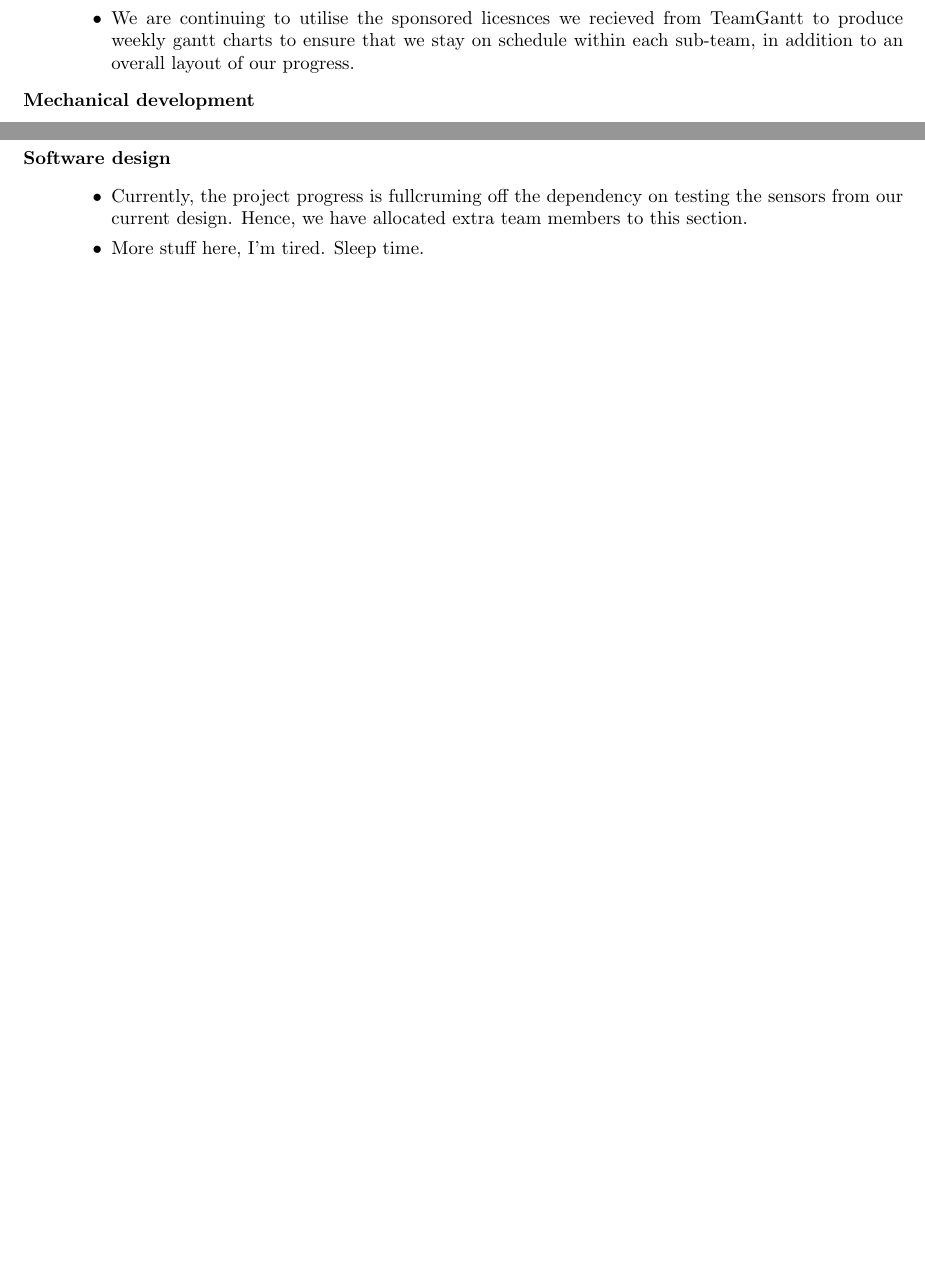
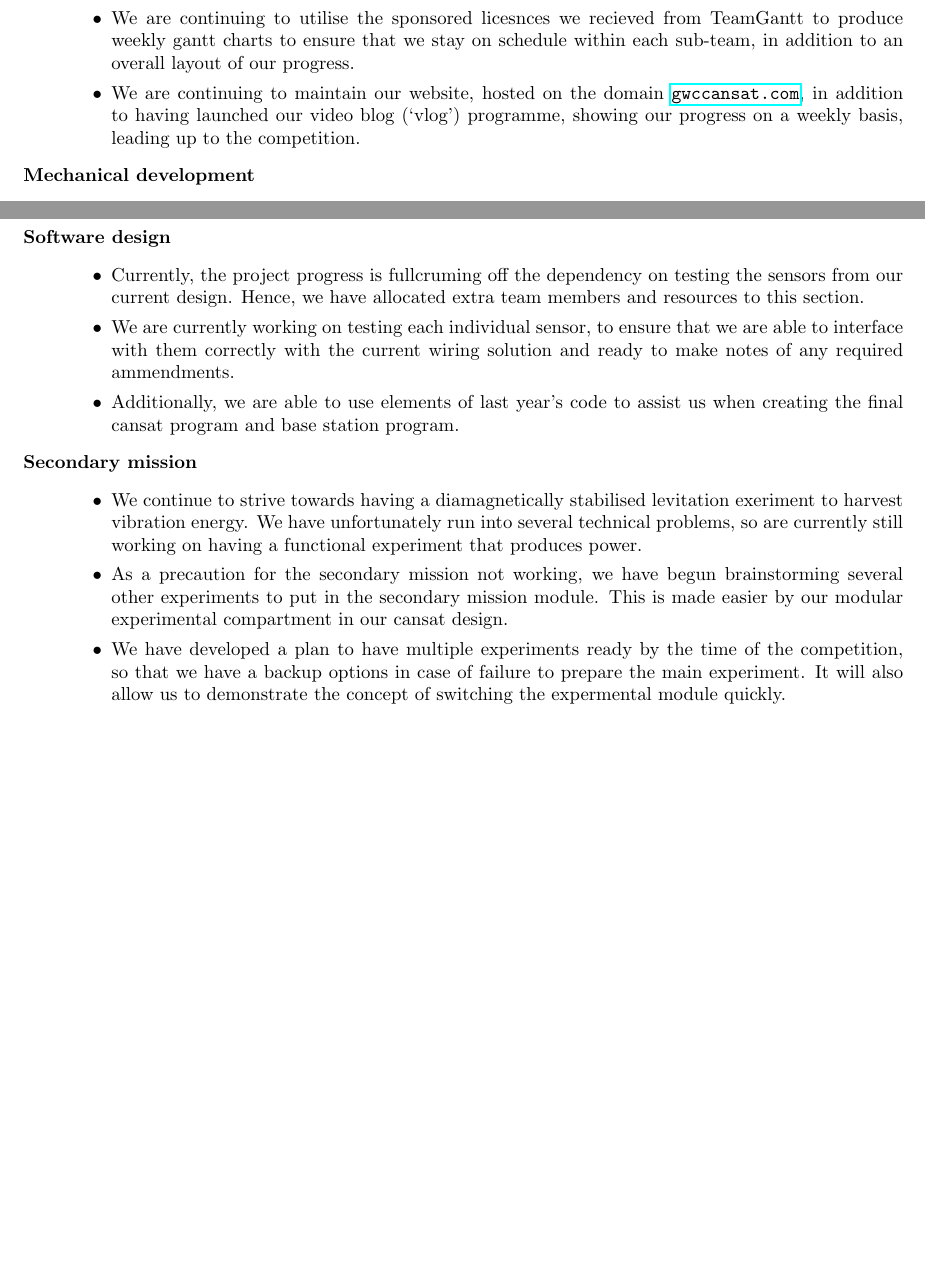
Before and after one commit to gwccansat/GWC-CanSat-2018-Documentation, a LaTeX document (Report 2/GWC Cansat Progress report 2.tex): two parts of pages 3 and 4 of 4, joined at a grey line, cut so that both start at the same text, the shorter picture padded with empty space. Compiled offline with pdfLaTeX.

Commit message:
1/12 Changes

```diff
--- a/Report 2/GWC Cansat Progress report 2.tex
+++ b/Report 2/GWC Cansat Progress report 2.tex
@@ -2,6 +2,8 @@
 \usepackage{graphicx} %Images and figures
 \usepackage{titlepic} %Logo in title
 \usepackage[margin=1in]{geometry} %margin control
+\usepackage{hyperref} %hyperlinks
+
 
 \title{\bf Cansat UK Progress Report 2}
 \author{
@@ -47,6 +49,10 @@
 			recieved from TeamGantt to produce weekly gantt charts
 			to ensure that we stay on schedule within each sub-team, in
 			addition to an overall layout of our progress.
+			\item We are continuing to maintain our website, hosted on the
+			domain \url{gwccansat.com}, in addition to having launched our
+			video blog (`vlog') programme, showing our progress on a weekly
+			basis, leading up to the competition.
 		\end{itemize}
 
 		\item[Mechanical development] \hfill \begin{itemize}
@@ -84,8 +90,31 @@
 		\item[Software design] \hfill \begin{itemize}
 			\item Currently, the project progress is fullcruming off the
 			dependency on testing the sensors from our current design.
-			Hence, we have allocated extra team members to this section.
-			\item More stuff here, I'm tired. Sleep time.
+			Hence, we have allocated extra team members and
+			resources to this section.
+			\item We are currently working on testing each individual sensor,
+			to ensure that we are able to interface with them correctly with
+			the current wiring solution and ready to make notes of any required
+			ammendments.
+			\item Additionally, we are able to use elements of last year's code
+			to assist us when creating the final cansat program and base
+			station program.
+		\end{itemize}
+
+		\item[Secondary mission] \hfill \begin{itemize}
+			\item We continue to strive towards having a diamagnetically
+			stabilised levitation exeriment to harvest vibration energy. We have
+			unfortunately run into several technical problems, so are currently
+			still working on having a functional experiment that produces power.
+			\item As a precaution for the secondary mission not working, we
+			have begun brainstorming several other experiments to put in the
+			secondary mission module. This is made easier by our modular
+			experimental compartment in our cansat design.
+			\item We have developed a plan to have multiple experiments ready
+			by the time of the competition, so that we have a backup options
+			in case of failure to prepare the main experiment. It will also allow
+			us to demonstrate the concept of switching the expermental module
+			quickly.
 		\end{itemize}
 
 	\end{description}
```
Also changed, not shown: Report 2/GWC Cansat Progress report 2.pdf, Report 2/GWC Cansat Progress report 2.tex (2 more changed lines), 1 other file.
